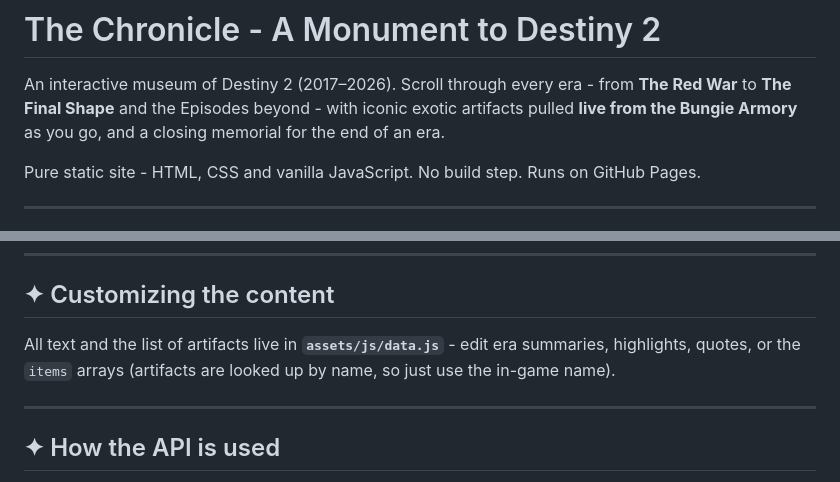
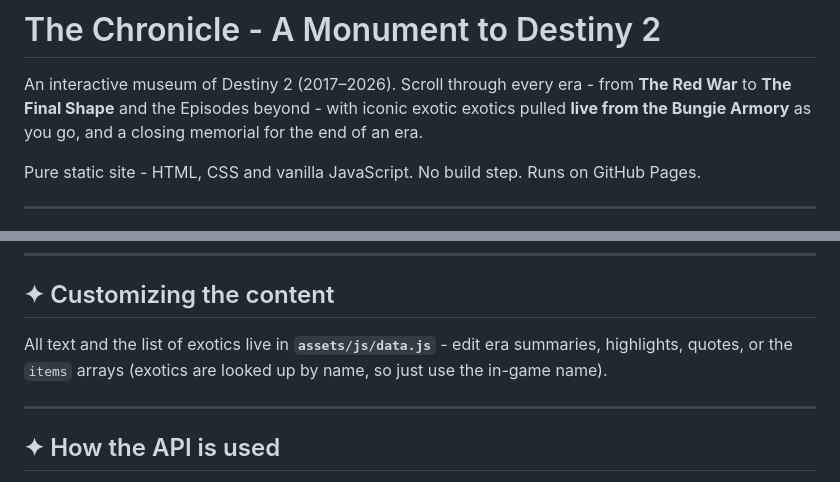
Before and after one commit to hambi404/farewell-destiny, a Markdown page: README.md, 2 parts joined by grey strips. Rendered like a GitHub page.

Commit message:
fuck artifacts

```diff
--- a/README.md
+++ b/README.md
@@ -2,7 +2,7 @@
 
 An interactive museum of Destiny 2 (2017–2026). Scroll through every era - from
 **The Red War** to **The Final Shape** and the Episodes beyond - with iconic
-exotic artifacts pulled **live from the Bungie Armory** as you go, and a
+exotic exotics pulled **live from the Bungie Armory** as you go, and a
 closing memorial for the end of an era.
 
 Pure static site - HTML, CSS and vanilla JavaScript. No build step. Runs on
@@ -97,8 +97,8 @@ a branch → `main` / root**. Your site goes live at
 
 ## ✦ Customizing the content
 
-All text and the list of artifacts live in **`assets/js/data.js`** - edit era
-summaries, highlights, quotes, or the `items` arrays (artifacts are looked up by
+All text and the list of exotics live in **`assets/js/data.js`** - edit era
+summaries, highlights, quotes, or the `items` arrays (exotics are looked up by
 name, so just use the in-game name).
 
 ---
```
